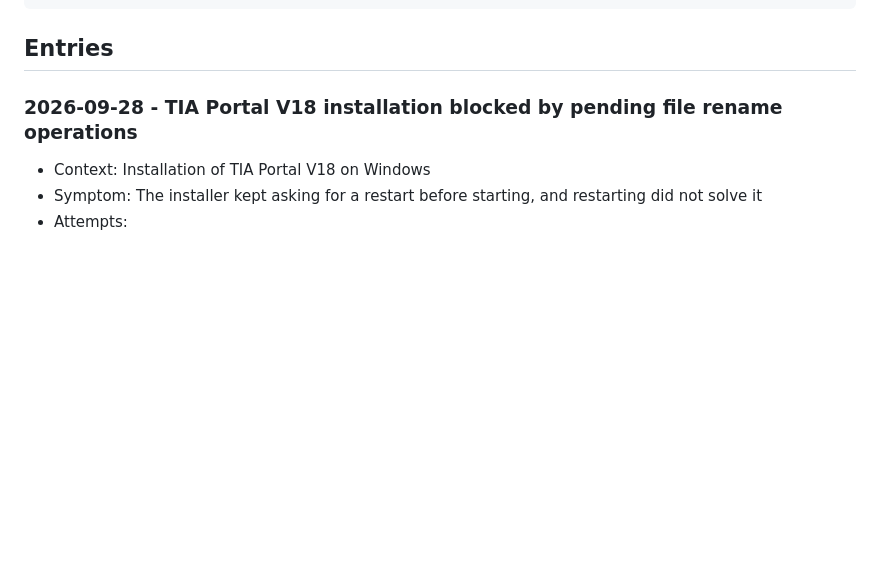
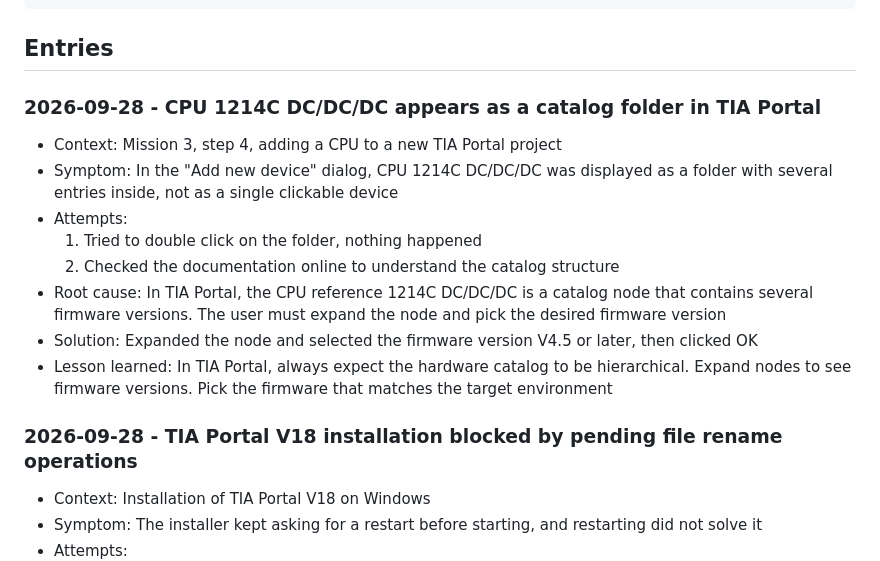
Before and after one commit to HoraEmbedded/industrial-sorting-digital-twin, a Markdown page: TROUBLESHOOTING.md, the part around the change. GitHub-like rendering; blank space fills up the shorter version.

Commit message:
docs: record tia portal cpu catalog hierarchy detail

```diff
--- a/TROUBLESHOOTING.md
+++ b/TROUBLESHOOTING.md
@@ -30,6 +30,21 @@ Each entry follows this template:
 ## Entries
 
 <!-- Add new entries at the top of this section, most recent first -->
+
+
+
+
+### 2026-09-28 - CPU 1214C DC/DC/DC appears as a catalog folder in TIA Portal
+
+- Context: Mission 3, step 4, adding a CPU to a new TIA Portal project
+- Symptom: In the "Add new device" dialog, CPU 1214C DC/DC/DC was displayed as a folder with several entries inside, not as a single clickable device
+- Attempts:
+  1. Tried to double click on the folder, nothing happened
+  2. Checked the documentation online to understand the catalog structure
+- Root cause: In TIA Portal, the CPU reference 1214C DC/DC/DC is a catalog node that contains several firmware versions. The user must expand the node and pick the desired firmware version
+- Solution: Expanded the node and selected the firmware version V4.5 or later, then clicked OK
+- Lesson learned: In TIA Portal, always expect the hardware catalog to be hierarchical. Expand nodes to see firmware versions. Pick the firmware that matches the target environment
+
 
 ### 2026-09-28 - TIA Portal V18 installation blocked by pending file rename operations
 
```
